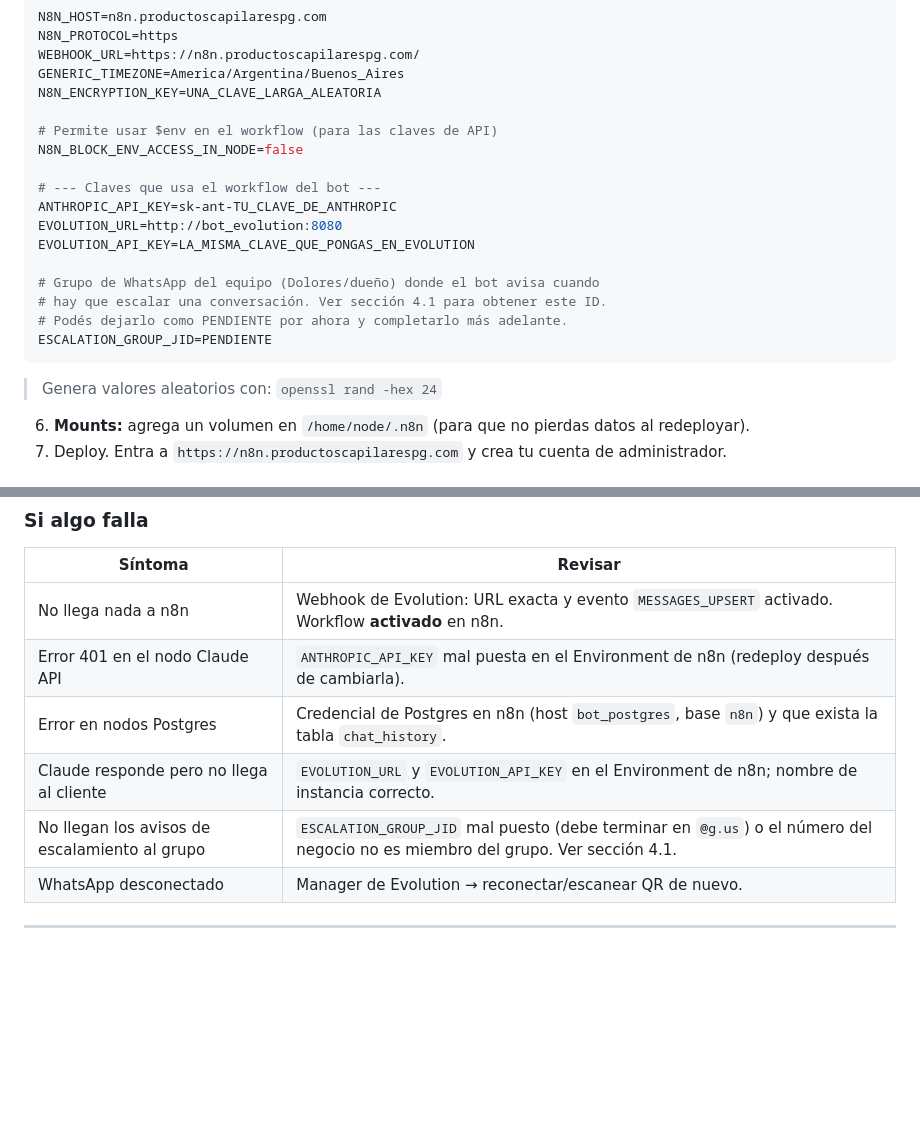
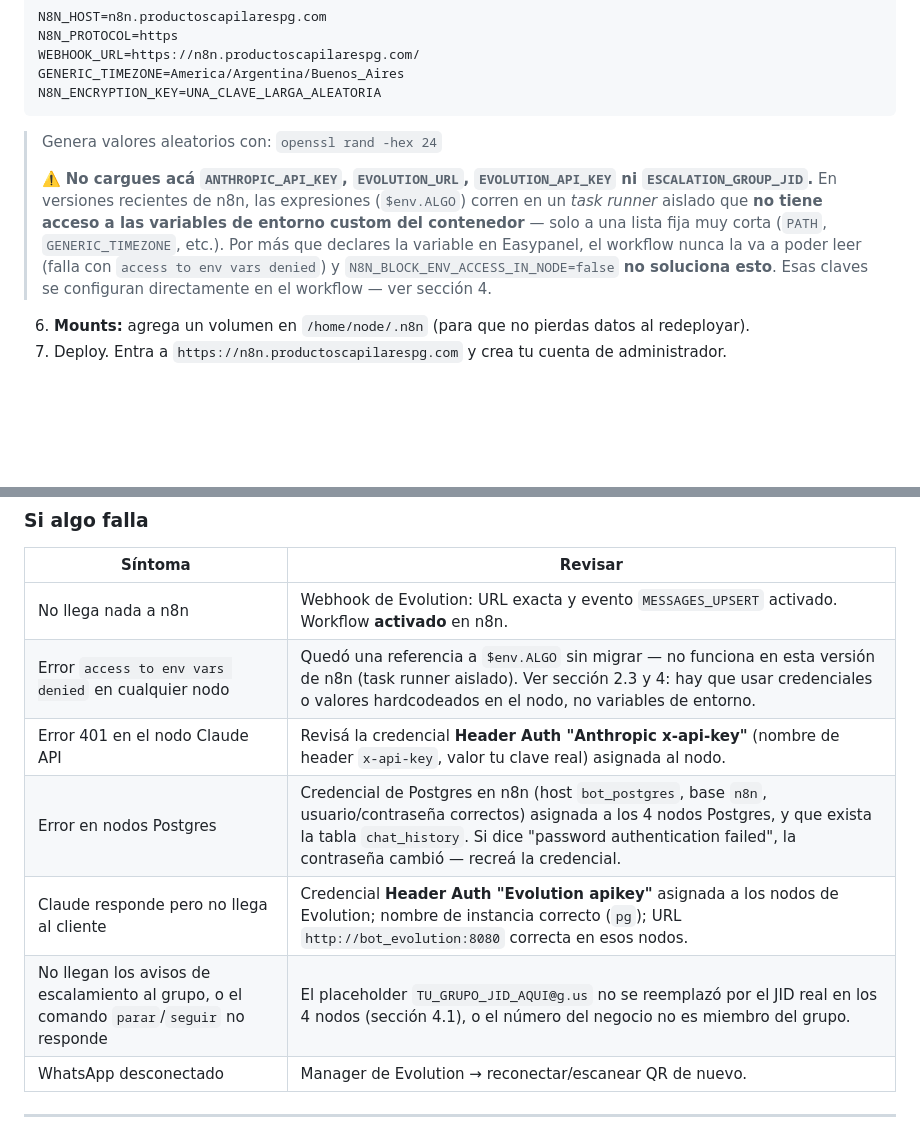
Before and after one commit to agustinjjesus/combo-biotina, a Markdown page: bot-whatsapp/GUIA-INSTALACION.md, 2 parts joined by grey strips. Drawn GitHub-style; blank space fills up the shorter version.

````diff
--- a/bot-whatsapp/GUIA-INSTALACION.md
+++ b/bot-whatsapp/GUIA-INSTALACION.md
@@ -103,22 +103,11 @@ N8N_PROTOCOL=https
 WEBHOOK_URL=https://n8n.productoscapilarespg.com/
 GENERIC_TIMEZONE=America/Argentina/Buenos_Aires
 N8N_ENCRYPTION_KEY=UNA_CLAVE_LARGA_ALEATORIA
-
-# Permite usar $env en el workflow (para las claves de API)
-N8N_BLOCK_ENV_ACCESS_IN_NODE=false
-
-# --- Claves que usa el workflow del bot ---
-ANTHROPIC_API_KEY=sk-ant-TU_CLAVE_DE_ANTHROPIC
-EVOLUTION_URL=http://bot_evolution:8080
-EVOLUTION_API_KEY=LA_MISMA_CLAVE_QUE_PONGAS_EN_EVOLUTION
-
-# Grupo de WhatsApp del equipo (Dolores/dueño) donde el bot avisa cuando
-# hay que escalar una conversación. Ver sección 4.1 para obtener este ID.
-# Podés dejarlo como PENDIENTE por ahora y completarlo más adelante.
-ESCALATION_GROUP_JID=PENDIENTE
 ```
 
 > Genera valores aleatorios con: `openssl rand -hex 24`
+>
+> ⚠️ **No cargues acá `ANTHROPIC_API_KEY`, `EVOLUTION_URL`, `EVOLUTION_API_KEY` ni `ESCALATION_GROUP_JID`.** En versiones recientes de n8n, las expresiones (`$env.ALGO`) corren en un *task runner* aislado que **no tiene acceso a las variables de entorno custom del contenedor** — solo a una lista fija muy corta (`PATH`, `GENERIC_TIMEZONE`, etc.). Por más que declares la variable en Easypanel, el workflow nunca la va a poder leer (falla con `access to env vars denied`) y `N8N_BLOCK_ENV_ACCESS_IN_NODE=false` **no soluciona esto**. Esas claves se configuran directamente en el workflow — ver sección 4.
 
 6. **Mounts:** agrega un volumen en `/home/node/.n8n` (para que no pierdas datos al redeployar).
 7. Deploy. Entra a `https://n8n.productoscapilarespg.com` y crea tu cuenta de administrador.
@@ -245,10 +249,11 @@ Envía un WhatsApp al número del negocio desde otro teléfono. Deberías ver:
 | Síntoma | Revisar |
 |---|---|
 | No llega nada a n8n | Webhook de Evolution: URL exacta y evento `MESSAGES_UPSERT` activado. Workflow **activado** en n8n. |
-| Error 401 en el nodo Claude API | `ANTHROPIC_API_KEY` mal puesta en el Environment de n8n (redeploy después de cambiarla). |
-| Error en nodos Postgres | Credencial de Postgres en n8n (host `bot_postgres`, base `n8n`) y que exista la tabla `chat_history`. |
-| Claude responde pero no llega al cliente | `EVOLUTION_URL` y `EVOLUTION_API_KEY` en el Environment de n8n; nombre de instancia correcto. |
-| No llegan los avisos de escalamiento al grupo | `ESCALATION_GROUP_JID` mal puesto (debe terminar en `@g.us`) o el número del negocio no es miembro del grupo. Ver sección 4.1. |
+| Error `access to env vars denied` en cualquier nodo | Quedó una referencia a `$env.ALGO` sin migrar — no funciona en esta versión de n8n (task runner aislado). Ver sección 2.3 y 4: hay que usar credenciales o valores hardcodeados en el nodo, no variables de entorno. |
+| Error 401 en el nodo Claude API | Revisá la credencial **Header Auth "Anthropic x-api-key"** (nombre de header `x-api-key`, valor tu clave real) asignada al nodo. |
+| Error en nodos Postgres | Credencial de Postgres en n8n (host `bot_postgres`, base `n8n`, usuario/contraseña correctos) asignada a los 4 nodos Postgres, y que exista la tabla `chat_history`. Si dice "password authentication failed", la contraseña cambió — recreá la credencial. |
+| Claude responde pero no llega al cliente | Credencial **Header Auth "Evolution apikey"** asignada a los nodos de Evolution; nombre de instancia correcto (`pg`); URL `http://bot_evolution:8080` correcta en esos nodos. |
+| No llegan los avisos de escalamiento al grupo, o el comando `parar`/`seguir` no responde | El placeholder `TU_GRUPO_JID_AQUI@g.us` no se reemplazó por el JID real en los 4 nodos (sección 4.1), o el número del negocio no es miembro del grupo. |
 | WhatsApp desconectado | Manager de Evolution → reconectar/escanear QR de nuevo. |
 
 ---
````
Also changed, not shown: other parts of bot-whatsapp/GUIA-INSTALACION.md (+31 -16 lines).
